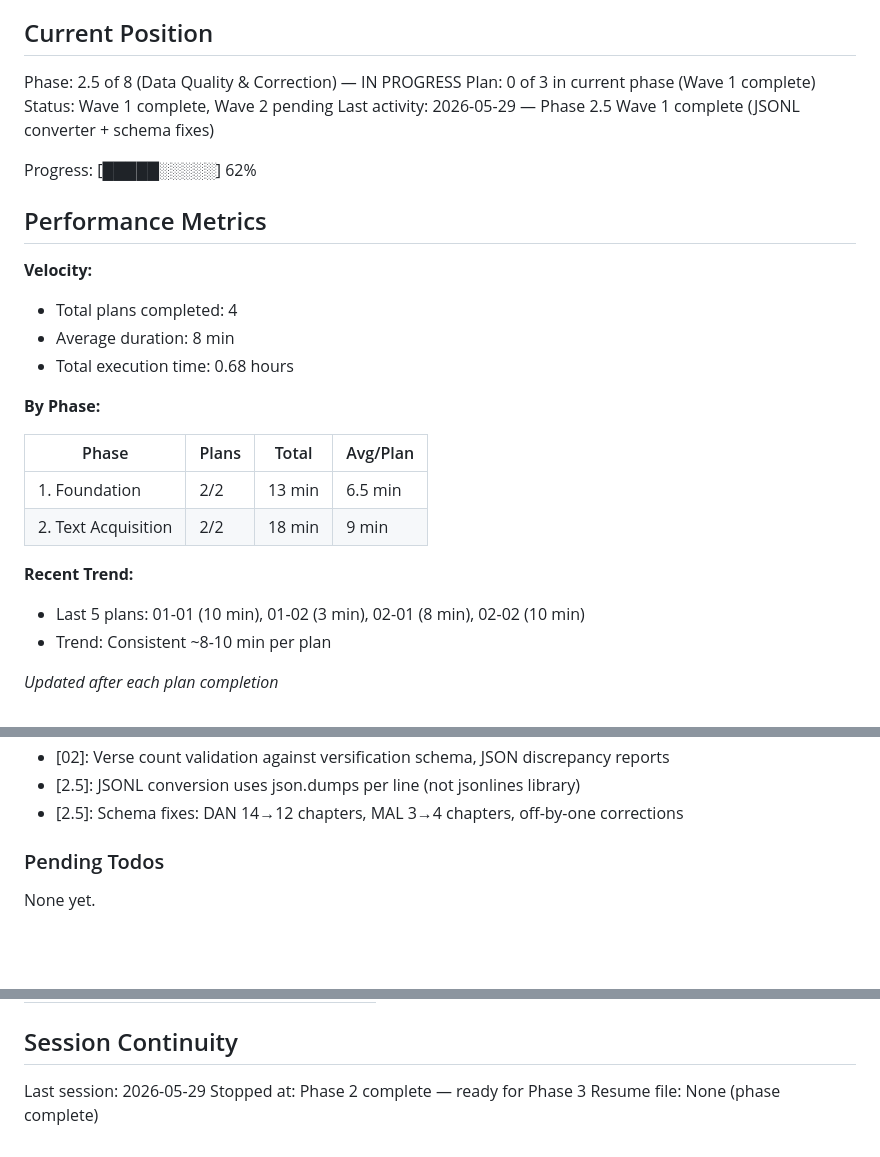
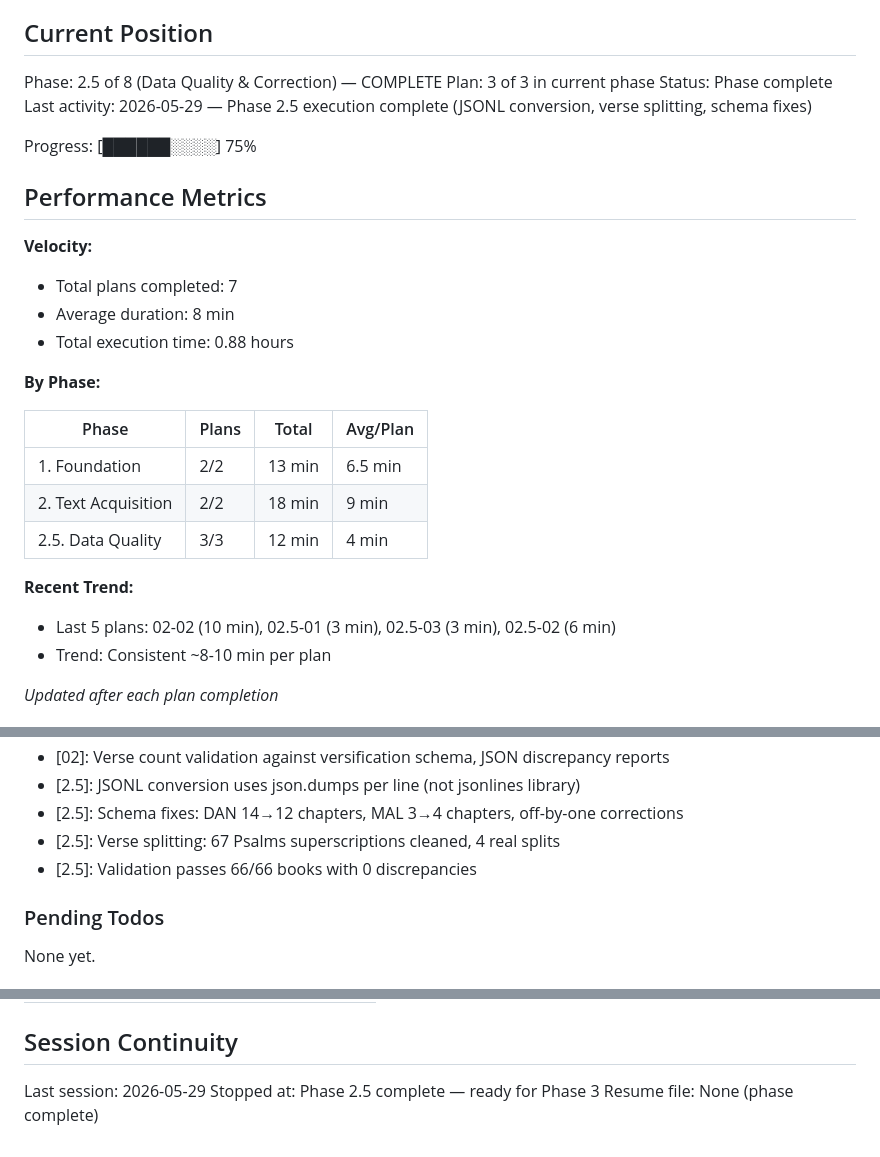
Before and after one commit to oroszgy/biblia-vox, a Markdown page: .planning/STATE.md, 3 parts joined by grey strips. Rendered like a GitHub page; blank space fills up the shorter version.

Commit message:
docs(2.5): complete phase 2.5 execution
- All 3 plans complete (JSONL conversion, verse splitting, schema fixes)
- Validation passes 66/66 books with 0 discrepancies
- szit.jsonl: 31,102 verses, szit-fixed.jsonl: 31,106 verses
- 142 tests passing

```diff
--- a/.planning/STATE.md
+++ b/.planning/STATE.md
@@ -9,19 +9,19 @@ See: .planning/PROJECT.md (updated 2026-05-28)
 
 ## Current Position
 
-Phase: 2.5 of 8 (Data Quality & Correction) — IN PROGRESS
-Plan: 0 of 3 in current phase (Wave 1 complete)
-Status: Wave 1 complete, Wave 2 pending
-Last activity: 2026-05-29 — Phase 2.5 Wave 1 complete (JSONL converter + schema fixes)
+Phase: 2.5 of 8 (Data Quality & Correction) — COMPLETE
+Plan: 3 of 3 in current phase
+Status: Phase complete
+Last activity: 2026-05-29 — Phase 2.5 execution complete (JSONL conversion, verse splitting, schema fixes)
 
-Progress: [█████░░░░░] 62%
+Progress: [██████░░░░] 75%
 
 ## Performance Metrics
 
 **Velocity:**
-- Total plans completed: 4
+- Total plans completed: 7
 - Average duration: 8 min
-- Total execution time: 0.68 hours
+- Total execution time: 0.88 hours
 
 **By Phase:**
 
@@ -29,9 +29,10 @@ Progress: [█████░░░░░] 62%
 |-------|-------|-------|----------|
 | 1. Foundation | 2/2 | 13 min | 6.5 min |
 | 2. Text Acquisition | 2/2 | 18 min | 9 min |
+| 2.5. Data Quality | 3/3 | 12 min | 4 min |
 
 **Recent Trend:**
-- Last 5 plans: 01-01 (10 min), 01-02 (3 min), 02-01 (8 min), 02-02 (10 min)
+- Last 5 plans: 02-02 (10 min), 02.5-01 (3 min), 02.5-03 (3 min), 02.5-02 (6 min)
 - Trend: Consistent ~8-10 min per plan
 
 *Updated after each plan completion*
@@ -62,6 +63,8 @@ Recent decisions affecting current work:
 - [02]: Verse count validation against versification schema, JSON discrepancy reports
 - [2.5]: JSONL conversion uses json.dumps per line (not jsonlines library)
 - [2.5]: Schema fixes: DAN 14→12 chapters, MAL 3→4 chapters, off-by-one corrections
+- [2.5]: Verse splitting: 67 Psalms superscriptions cleaned, 4 real splits
+- [2.5]: Validation passes 66/66 books with 0 discrepancies
 
 ### Pending Todos
 
@@ -84,5 +87,5 @@ Items acknowledged and carried forward from previous milestone close:
 ## Session Continuity
 
 Last session: 2026-05-29
-Stopped at: Phase 2 complete — ready for Phase 3
+Stopped at: Phase 2.5 complete — ready for Phase 3
 Resume file: None (phase complete)
```
Also changed, not shown: .planning/ROADMAP.md (+2 -2 lines).
